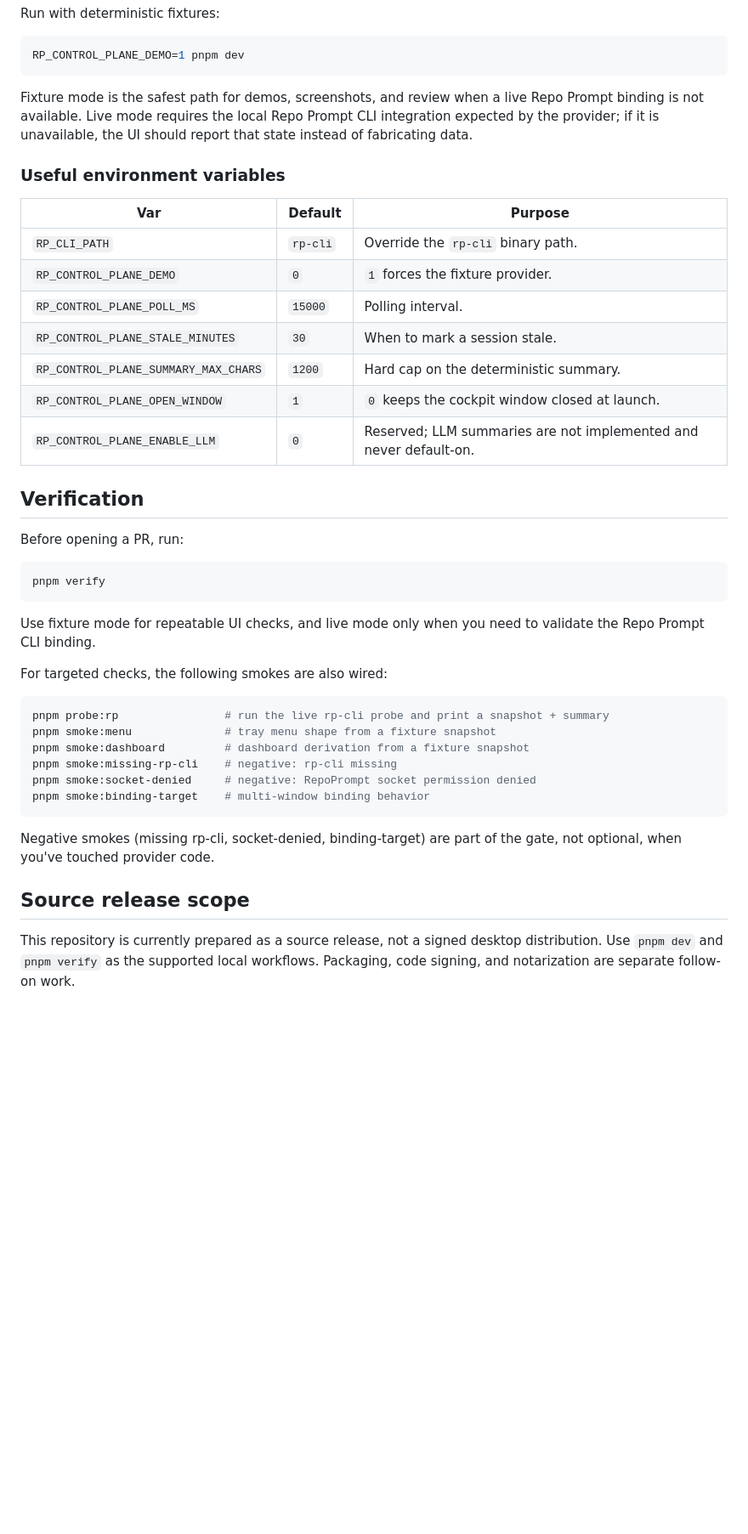
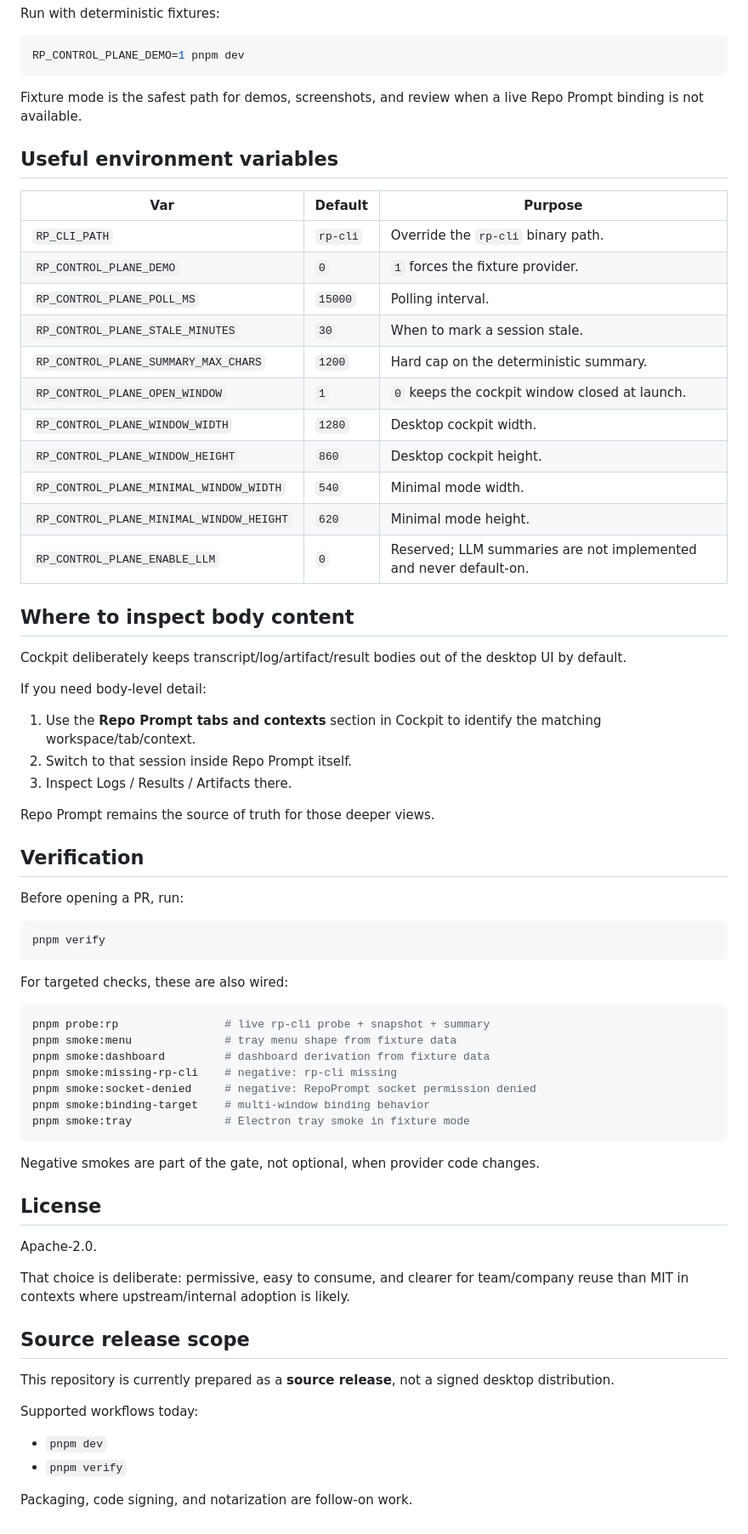
Before and after one commit to z23cc/repo-prompt-cockpit, a Markdown page: README.md, the part around one of its changes. Shown at 85% size. Rendered like a GitHub page; blank space fills up the shorter version.

````diff
--- a/README.md
+++ b/README.md
@@ -61,9 +96,9 @@ Run with deterministic fixtures:
 RP_CONTROL_PLANE_DEMO=1 pnpm dev
 ```
 
-Fixture mode is the safest path for demos, screenshots, and review when a live Repo Prompt binding is not available. Live mode requires the local Repo Prompt CLI integration expected by the provider; if it is unavailable, the UI should report that state instead of fabricating data.
+Fixture mode is the safest path for demos, screenshots, and review when a live Repo Prompt binding is not available.
 
-### Useful environment variables
+## Useful environment variables
 
 | Var | Default | Purpose |
 | --- | --- | --- |
@@ -73,7 +108,23 @@ Fixture mode is the safest path for demos, screenshots, and review when a live R
 | `RP_CONTROL_PLANE_STALE_MINUTES` | `30` | When to mark a session stale. |
 | `RP_CONTROL_PLANE_SUMMARY_MAX_CHARS` | `1200` | Hard cap on the deterministic summary. |
 | `RP_CONTROL_PLANE_OPEN_WINDOW` | `1` | `0` keeps the cockpit window closed at launch. |
+| `RP_CONTROL_PLANE_WINDOW_WIDTH` | `1280` | Desktop cockpit width. |
+| `RP_CONTROL_PLANE_WINDOW_HEIGHT` | `860` | Desktop cockpit height. |
+| `RP_CONTROL_PLANE_MINIMAL_WINDOW_WIDTH` | `540` | Minimal mode width. |
+| `RP_CONTROL_PLANE_MINIMAL_WINDOW_HEIGHT` | `620` | Minimal mode height. |
 | `RP_CONTROL_PLANE_ENABLE_LLM` | `0` | Reserved; LLM summaries are not implemented and never default-on. |
+
+## Where to inspect body content
+
+Cockpit deliberately keeps transcript/log/artifact/result bodies out of the desktop UI by default.
+
+If you need body-level detail:
+
+1. Use the **Repo Prompt tabs and contexts** section in Cockpit to identify the matching workspace/tab/context.
+2. Switch to that session inside Repo Prompt itself.
+3. Inspect Logs / Results / Artifacts there.
+
+Repo Prompt remains the source of truth for those deeper views.
 
 ## Verification
 
@@ -83,22 +134,33 @@ Before opening a PR, run:
 pnpm verify
 ```
 
-Use fixture mode for repeatable UI checks, and live mode only when you need to validate the Repo Prompt CLI binding.
-
-For targeted checks, the following smokes are also wired:
+For targeted checks, these are also wired:
 
 ```bash
-pnpm probe:rp                # run the live rp-cli probe and print a snapshot + summary
-pnpm smoke:menu              # tray menu shape from a fixture snapshot
-pnpm smoke:dashboard         # dashboard derivation from a fixture snapshot
+pnpm probe:rp                # live rp-cli probe + snapshot + summary
+pnpm smoke:menu              # tray menu shape from fixture data
+pnpm smoke:dashboard         # dashboard derivation from fixture data
 pnpm smoke:missing-rp-cli    # negative: rp-cli missing
 pnpm smoke:socket-denied     # negative: RepoPrompt socket permission denied
 pnpm smoke:binding-target    # multi-window binding behavior
+pnpm smoke:tray              # Electron tray smoke in fixture mode
 ```
 
-Negative smokes (missing rp-cli, socket-denied, binding-target) are part of the gate, not optional, when you've touched provider code.
+Negative smokes are part of the gate, not optional, when provider code changes.
 
+## License
+
+Apache-2.0.
+
+That choice is deliberate: permissive, easy to consume, and clearer for team/company reuse than MIT in contexts where upstream/internal adoption is likely.
 
 ## Source release scope
 
-This repository is currently prepared as a source release, not a signed desktop distribution. Use `pnpm dev` and `pnpm verify` as the supported local workflows. Packaging, code signing, and notarization are separate follow-on work.
+This repository is currently prepared as a **source release**, not a signed desktop distribution.
+
+Supported workflows today:
+
+- `pnpm dev`
+- `pnpm verify`
+
+Packaging, code signing, and notarization are follow-on work.
````
Also changed, not shown: other parts of README.md (+60 -25 lines).
